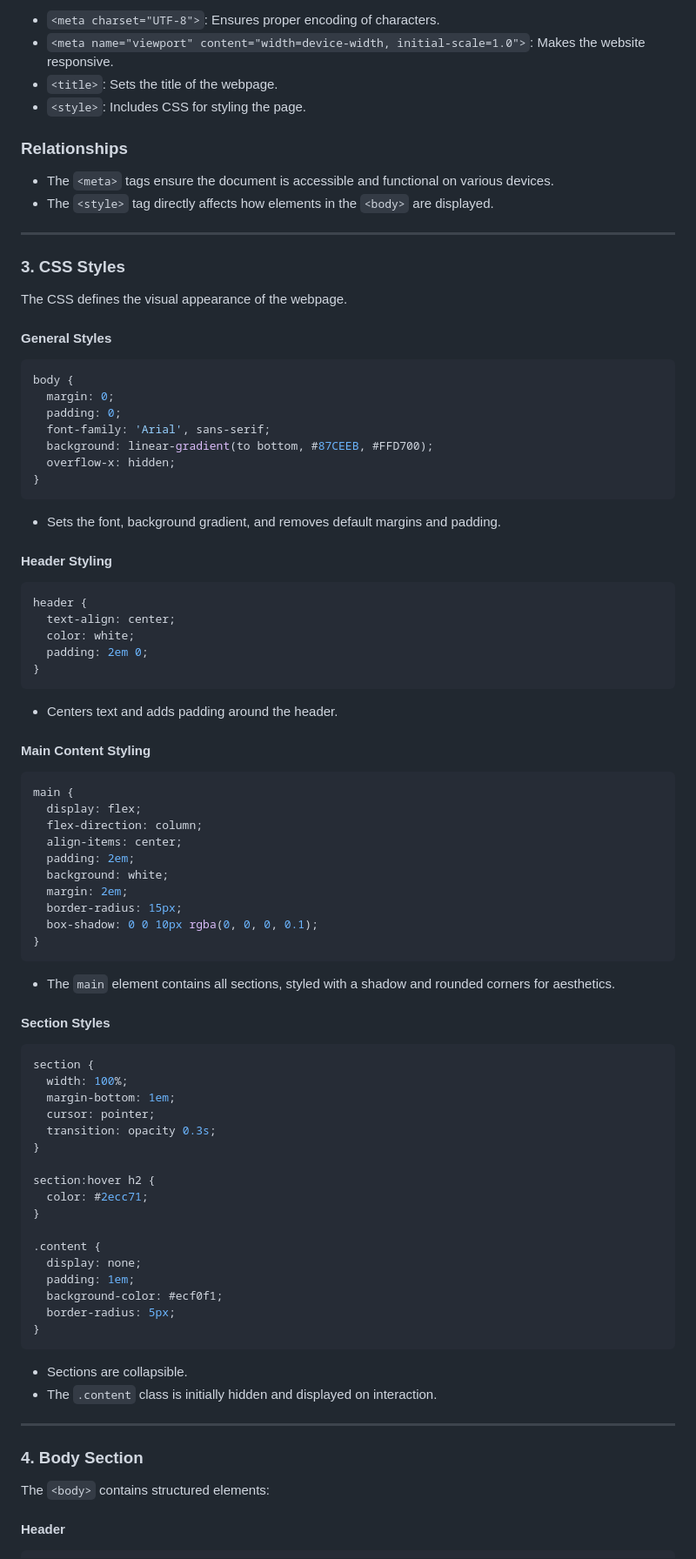
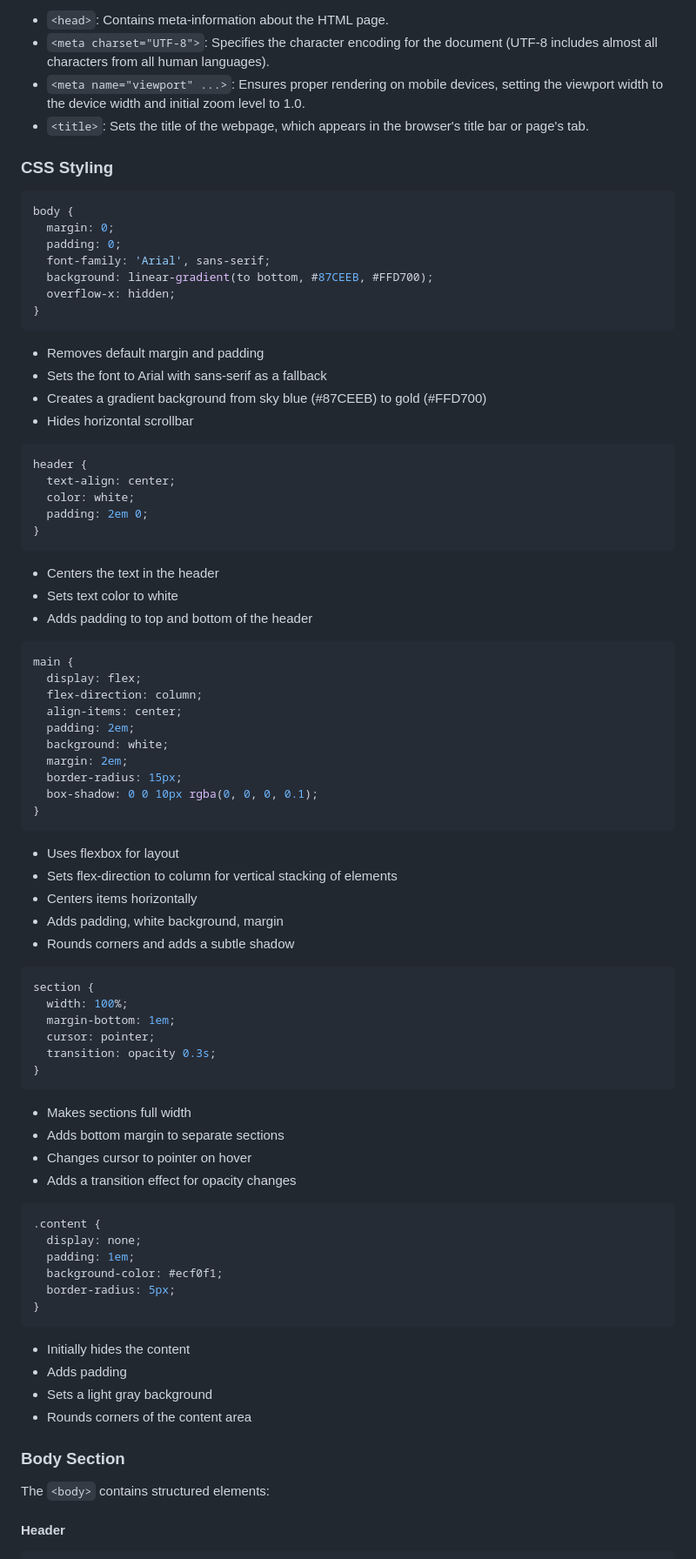
Before and after one commit to RU-PACE/resume_website, a Markdown page: README.md, the part around the change printed below. Shown: that part at 87% size. Drawn GitHub-style.

````diff
--- a/README.md
+++ b/README.md
@@ -29,20 +147,11 @@ The provided HTML code creates an interactive resume webpage with sections such
 ```
-- `<meta charset="UTF-8">`: Ensures proper encoding of characters.
-- `<meta name="viewport" content="width=device-width, initial-scale=1.0">`: Makes the website responsive.
-- `<title>`: Sets the title of the webpage.
-- `<style>`: Includes CSS for styling the page.
+- `<head>`: Contains meta-information about the HTML page.
+- `<meta charset="UTF-8">`: Specifies the character encoding for the document (UTF-8 includes almost all characters from all human languages).
+- `<meta name="viewport" ...>`: Ensures proper rendering on mobile devices, setting the viewport width to the device width and initial zoom level to 1.0.
+- `<title>`: Sets the title of the webpage, which appears in the browser's title bar or page's tab.
 
-### Relationships
-- The `<meta>` tags ensure the document is accessible and functional on various devices.
-- The `<style>` tag directly affects how elements in the `<body>` are displayed.
+### CSS Styling
 
----
-
-### 3. **CSS Styles**
-
-The CSS defines the visual appearance of the webpage.
-
-#### General Styles
 ```css
 body {
   margin: 0;
@@ -52,9 +161,11 @@ body {
   overflow-x: hidden;
 }
 ```
-- Sets the font, background gradient, and removes default margins and padding.
+- Removes default margin and padding
+- Sets the font to Arial with sans-serif as a fallback
+- Creates a gradient background from sky blue (#87CEEB) to gold (#FFD700)
+- Hides horizontal scrollbar
 
-#### Header Styling
 ```css
 header {
   text-align: center;
@@ -62,9 +173,10 @@ header {
   padding: 2em 0;
 }
 ```
-- Centers text and adds padding around the header.
+- Centers the text in the header
+- Sets text color to white
+- Adds padding to top and bottom of the header
 
-#### Main Content Styling
 ```css
 main {
   display: flex;
@@ -77,9 +189,12 @@ main {
   box-shadow: 0 0 10px rgba(0, 0, 0, 0.1);
 }
 ```
-- The `main` element contains all sections, styled with a shadow and rounded corners for aesthetics.
+- Uses flexbox for layout
+- Sets flex-direction to column for vertical stacking of elements
+- Centers items horizontally
+- Adds padding, white background, margin
+- Rounds corners and adds a subtle shadow
 
-#### Section Styles
 ```css
 section {
   width: 100%;
@@ -87,11 +202,13 @@ section {
   cursor: pointer;
   transition: opacity 0.3s;
 }
+```
+- Makes sections full width
+- Adds bottom margin to separate sections
+- Changes cursor to pointer on hover
+- Adds a transition effect for opacity changes
 
-section:hover h2 {
-  color: #2ecc71;
-}
-
+```css
 .content {
   display: none;
   padding: 1em;
@@ -99,15 +216,13 @@ section:hover h2 {
   border-radius: 5px;
 }
 ```
-- Sections are collapsible.
-- The `.content` class is initially hidden and displayed on interaction.
+- Initially hides the content
+- Adds padding
+- Sets a light gray background
+- Rounds corners of the content area
 
----
-
-### 4. **Body Section**
-
+### **Body Section**
 The `<body>` contains structured elements:
-
 #### Header
 ```html
 <header>
````
Also changed, not shown: other parts of README.md (+156 -50 lines).
